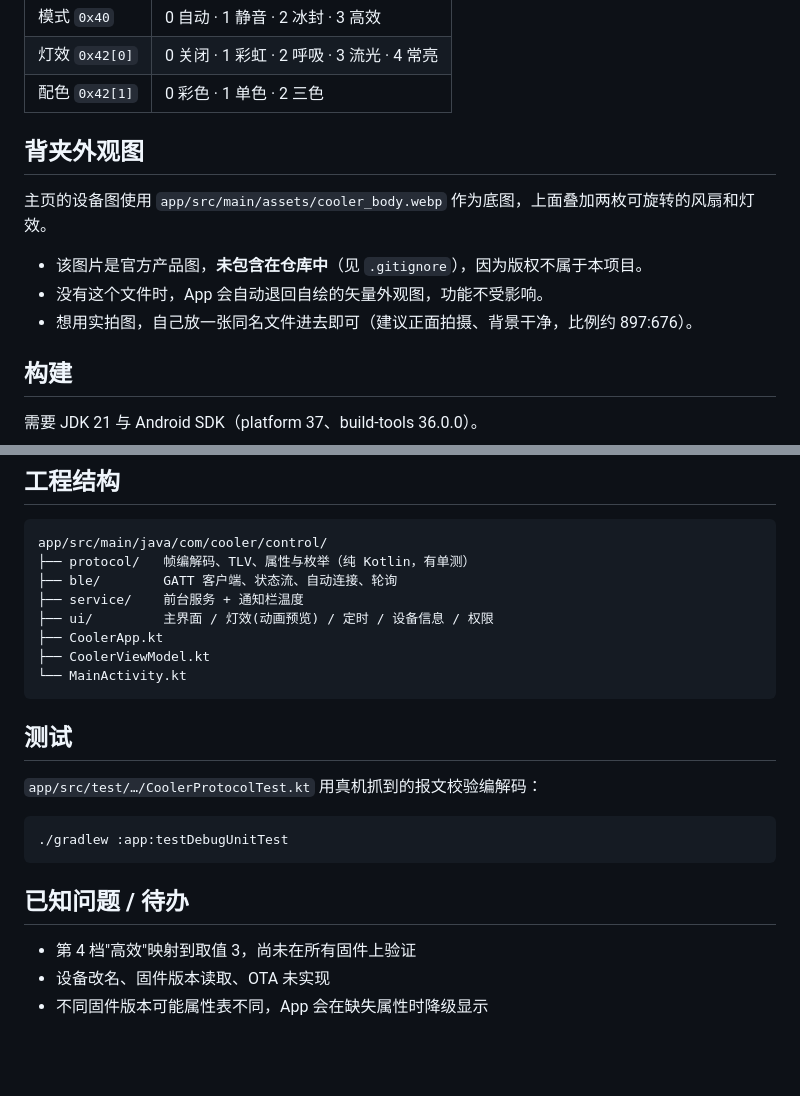
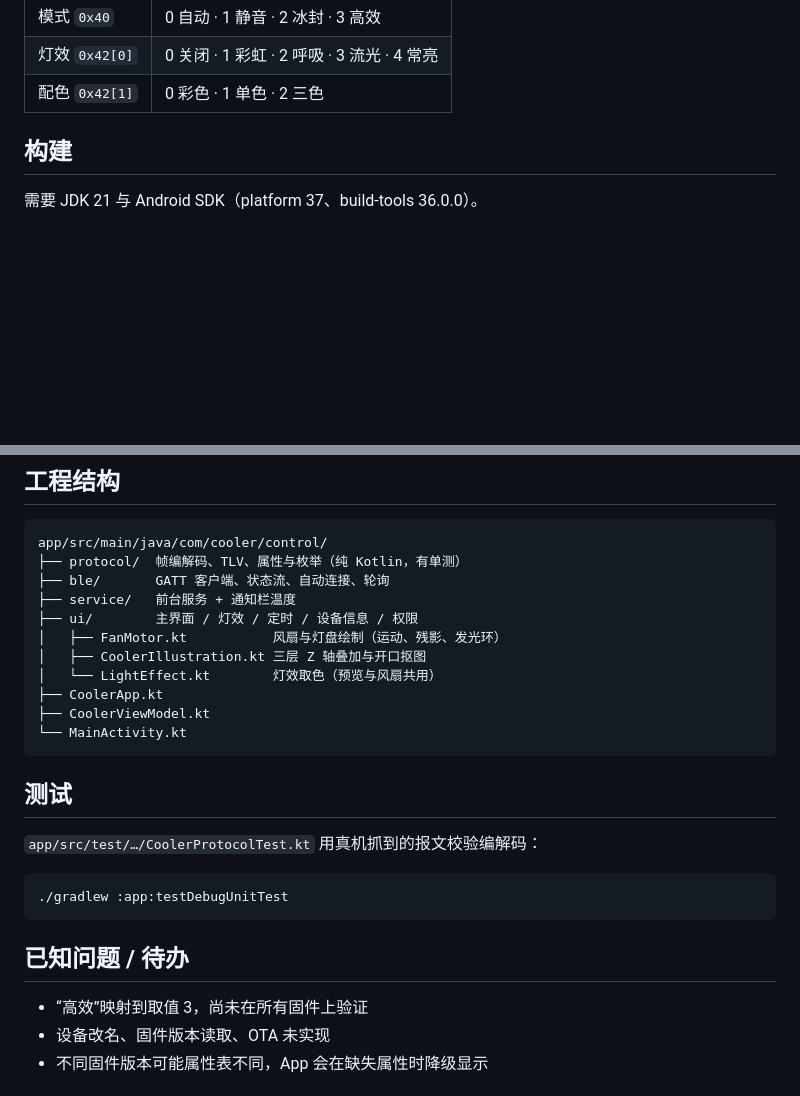
Before and after one commit to mingzun09/CoolerControl, a Markdown page: README.md, 2 parts joined by grey strips. GitHub-like rendering; blank space fills up the shorter version.

````diff
--- a/README.md
+++ b/README.md
@@ -38,14 +53,6 @@ TLV [len][type(2)][value]
 | 模式 `0x40` | 0 自动 · 1 静音 · 2 冰封 · 3 高效 |
 | 灯效 `0x42[0]` | 0 关闭 · 1 彩虹 · 2 呼吸 · 3 流光 · 4 常亮 |
 | 配色 `0x42[1]` | 0 彩色 · 1 单色 · 2 三色 |
-
-## 背夹外观图
-
-主页的设备图使用 `app/src/main/assets/cooler_body.webp` 作为底图，上面叠加两枚可旋转的风扇和灯效。
-
-- 该图片是官方产品图，**未包含在仓库中**（见 `.gitignore`），因为版权不属于本项目。
-- 没有这个文件时，App 会自动退回自绘的矢量外观图，功能不受影响。
-- 想用实拍图，自己放一张同名文件进去即可（建议正面拍摄、背景干净，比例约 897:676）。
 
 ## 构建
 
@@ -67,10 +74,13 @@ echo "sdk.dir=/path/to/Android/Sdk" > local.properties
 
 ```
 app/src/main/java/com/cooler/control/
-├── protocol/   帧编解码、TLV、属性与枚举（纯 Kotlin，有单测）
-├── ble/        GATT 客户端、状态流、自动连接、轮询
-├── service/    前台服务 + 通知栏温度
-├── ui/         主界面 / 灯效(动画预览) / 定时 / 设备信息 / 权限
+├── protocol/  帧编解码、TLV、属性与枚举（纯 Kotlin，有单测）
+├── ble/       GATT 客户端、状态流、自动连接、轮询
+├── service/   前台服务 + 通知栏温度
+├── ui/        主界面 / 灯效 / 定时 / 设备信息 / 权限
+│   ├── FanMotor.kt           风扇与灯盘绘制（运动、残影、发光环）
+│   ├── CoolerIllustration.kt 三层 Z 轴叠加与开口抠图
+│   └── LightEffect.kt        灯效取色（预览与风扇共用）
 ├── CoolerApp.kt
 ├── CoolerViewModel.kt
 └── MainActivity.kt
@@ -86,7 +96,7 @@ app/src/main/java/com/cooler/control/
 
 ## 已知问题 / 待办
 
-- 第 4 档"高效"映射到取值 3，尚未在所有固件上验证
+- “高效”映射到取值 3，尚未在所有固件上验证
 - 设备改名、固件版本读取、OTA 未实现
 - 不同固件版本可能属性表不同，App 会在缺失属性时降级显示
 
````
Also changed, not shown: other parts of README.md (+23 -8 lines), CHANGELOG.md (added, +55 -0 lines), docs/screenshots/home.png.
